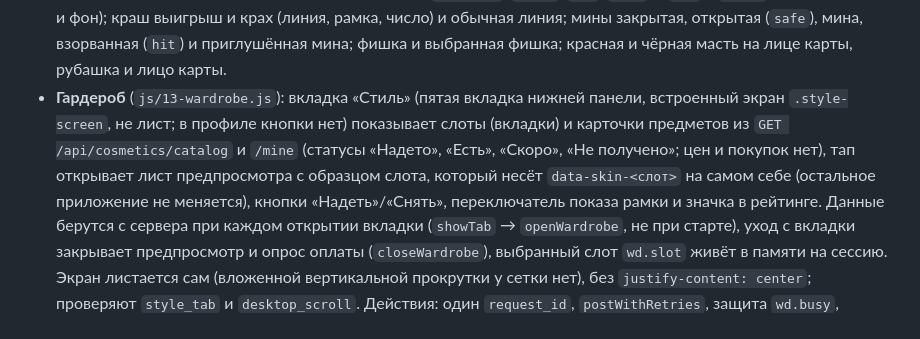
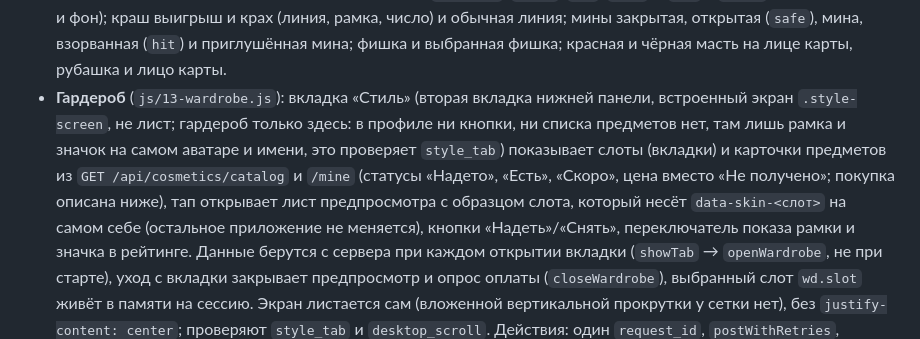
Before and after one commit to moloko039/roulette, a Markdown page: docs/ARCHITECTURE.md, the part around the change. GitHub-like rendering.

```diff
--- a/docs/ARCHITECTURE.md
+++ b/docs/ARCHITECTURE.md
@@ -92,7 +92,7 @@
   **Правила для авторов скинов:** скин не меняет размеры, отступы, раскладку, анимации и логику (только цвет, градиент, форму внутри того же размера, SVG тех же размеров), без внешних ресурсов. Пары, которые нельзя сливать по цвету
   (различимость не ниже 3:1 по яркости или заметная разница формы): рулетка красное, чёрное, зелёное и подпись числа на секторе; кено `selected`, `drawn`, `hit`, `miss` (у `hit` и `drawn` разное свечение и фон); краш выигрыш и крах
   (линия, рамка, число) и обычная линия; мины закрытая, открытая (`safe`), мина, взорванная (`hit`) и приглушённая мина; фишка и выбранная фишка; красная и чёрная масть на лице карты, рубашка и лицо карты.
-- **Гардероб** (`js/13-wardrobe.js`): вкладка «Стиль» (пятая вкладка нижней панели, встроенный экран `.style-screen`, не лист; в профиле кнопки нет) показывает слоты (вкладки) и карточки предметов из `GET /api/cosmetics/catalog` и `/mine` (статусы «Надето», «Есть», «Скоро», «Не получено»; цен и покупок нет), тап открывает лист предпросмотра с образцом слота,
+- **Гардероб** (`js/13-wardrobe.js`): вкладка «Стиль» (вторая вкладка нижней панели, встроенный экран `.style-screen`, не лист; гардероб только здесь: в профиле ни кнопки, ни списка предметов нет, там лишь рамка и значок на самом аватаре и имени, это проверяет `style_tab`) показывает слоты (вкладки) и карточки предметов из `GET /api/cosmetics/catalog` и `/mine` (статусы «Надето», «Есть», «Скоро», цена вместо «Не получено»; покупка описана ниже), тап открывает лист предпросмотра с образцом слота,
   который несёт `data-skin-<слот>` на самом себе (остальное приложение не меняется), кнопки «Надеть»/«Снять», переключатель показа рамки и значка в рейтинге. Данные берутся с сервера при каждом открытии вкладки (`showTab` → `openWardrobe`, не при старте), уход с вкладки закрывает предпросмотр и опрос оплаты (`closeWardrobe`), выбранный слот `wd.slot` живёт в памяти на сессию. Экран листается сам (вложенной вертикальной прокрутки у сетки нет), без `justify-content: center`; проверяют `style_tab` и `desktop_scroll`. Действия: один `request_id`, `postWithRetries`, защита `wd.busy`, ошибки текстом в тосте листа, после ответа `applySkins` и `setOwnCosmetics`.
   Коды с сервера проверяются по белому списку `SKIN_CODES`, тексты каталога идут только через `textContent`, SVG берётся из констант клиента.
   **Покупка в гардеробе:** цена и валюта только из `price` каталога (`wdPrice`: валюта stars или chips и целая сумма 1..10^12, иначе предмет не продаётся); на карточке вместо «Не получено» цена, в листе предпросмотра «Купить за …» и строка «Предметы не влияют на игру. Фишки за Stars не продаются.». За фишки: подтверждение в листе, `POST /api/cosmetics/buy` (один `request_id`, повтор при сбое сети и 5xx), баланс из ответа через `srv.balance`, `renderAll`, `applyAccrualTick`. За Stars: `POST /api/cosmetics/invoice`, ссылка проверяется (`wdSafeInvoiceUrl`: https и хост t.me, без учётных данных и порта), `Telegram.WebApp.openInvoice(url, cb)`; paid и pending дают опрос `GET /api/cosmetics/mine` раз в 1,5 с до 20 с, cancelled без ошибки, failed «Оплата не прошла»; закрытие листа останавливает опрос (`wdStopPoll`). Ссылка «Условия покупки» открывает `terms.html` через `openLink`. e2e: подмена `openInvoice` и `openLink` в харнессе и поддельный бот Telegram в `server_boot.py`.
```
Also changed, not shown: docs/LEAD_GUIDE.md (+1 -1 lines).
